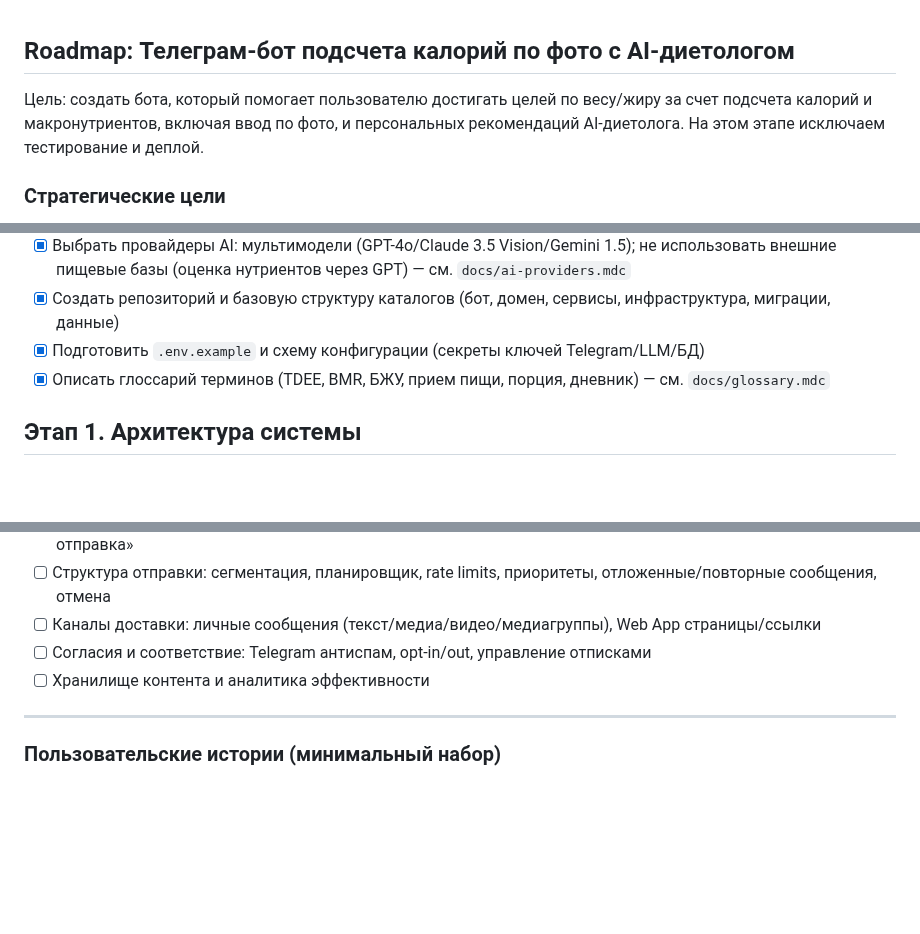
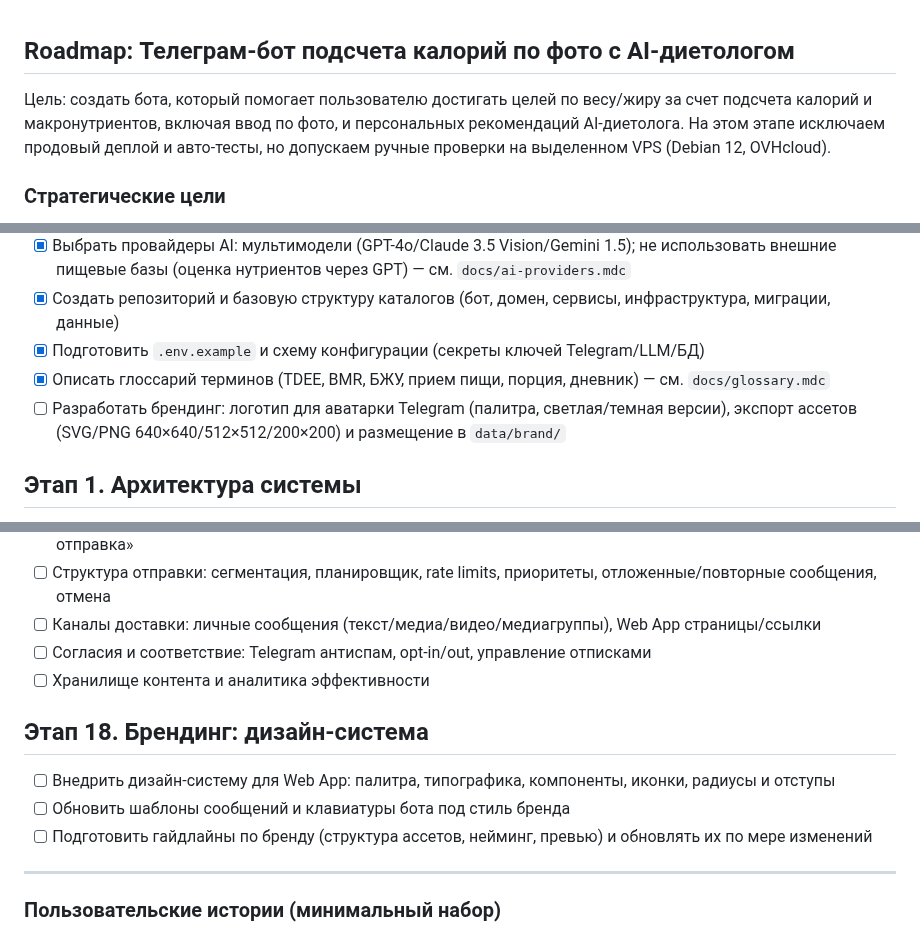
Before and after one commit to evsevm-oss/botult, a Markdown page: docs/roadmap.md, 3 parts joined by grey strips. Drawn GitHub-style; blank space fills up the shorter version.

```diff
--- a/docs/roadmap.md
+++ b/docs/roadmap.md
@@ -1,6 +1,6 @@
 ## Roadmap: Телеграм-бот подсчета калорий по фото с AI-диетологом
 
-Цель: создать бота, который помогает пользователю достигать целей по весу/жиру за счет подсчета калорий и макронутриентов, включая ввод по фото, и персональных рекомендаций AI-диетолога. На этом этапе исключаем тестирование и деплой.
+Цель: создать бота, который помогает пользователю достигать целей по весу/жиру за счет подсчета калорий и макронутриентов, включая ввод по фото, и персональных рекомендаций AI-диетолога. На этом этапе исключаем продовый деплой и авто‑тесты, но допускаем ручные проверки на выделенном VPS (Debian 12, OVHcloud).
 
 ### Стратегические цели
 - [ ] Надежный ввод рациона: текст и фото-распознавание (через GPT, без базы продуктов)
@@ -24,6 +24,7 @@
 - [x] Создать репозиторий и базовую структуру каталогов (бот, домен, сервисы, инфраструктура, миграции, данные)
 - [x] Подготовить `.env.example` и схему конфигурации (секреты ключей Telegram/LLM/БД)
 - [x] Описать глоссарий терминов (TDEE, BMR, БЖУ, прием пищи, порция, дневник) — см. `docs/glossary.mdc`
+- [ ] Разработать брендинг: логотип для аватарки Telegram (палитра, светлая/темная версии), экспорт ассетов (SVG/PNG 640×640/512×512/200×200) и размещение в `data/brand/`
 
 ## Этап 1. Архитектура системы
 - [ ] Спроектировать компоненты: бот-обработчики, доменный слой, сервисы интеграций, слой данных
@@ -141,6 +143,11 @@
 - [ ] Согласия и соответствие: Telegram антиспам, opt-in/out, управление отписками
 - [ ] Хранилище контента и аналитика эффективности
 
+## Этап 18. Брендинг: дизайн-система
+- [ ] Внедрить дизайн-систему для Web App: палитра, типографика, компоненты, иконки, радиусы и отступы
+- [ ] Обновить шаблоны сообщений и клавиатуры бота под стиль бренда
+- [ ] Подготовить гайдлайны по бренду (структура ассетов, нейминг, превью) и обновлять их по мере изменений
+
 ---
 
 ### Пользовательские истории (минимальный набор)
```
Also changed, not shown: other parts of docs/roadmap.md (+1 -0 lines), README.md (+51 -2 lines).
